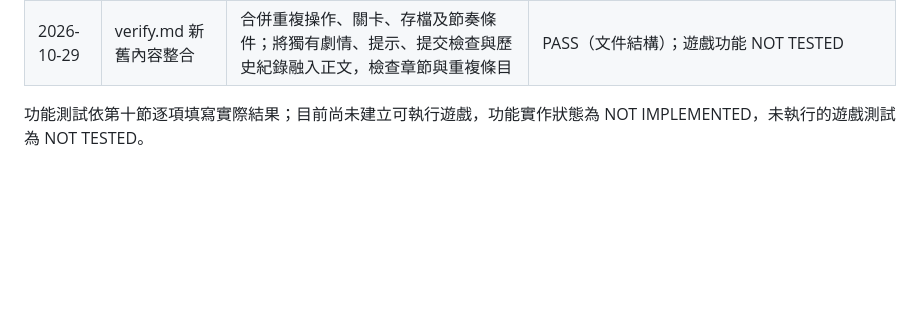
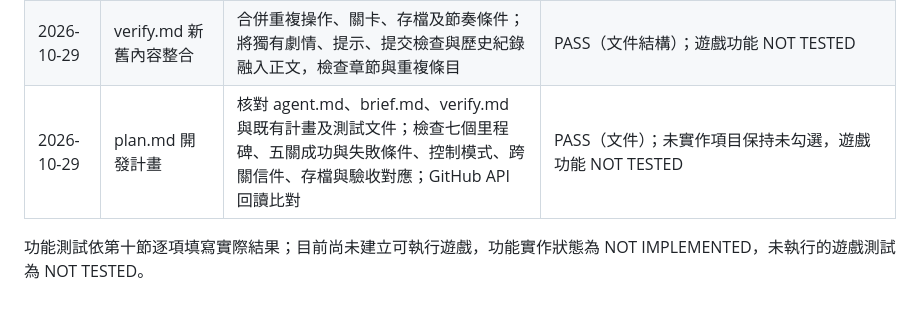
Before and after one commit to Shao077777714/midexam, a Markdown page: verify.md, the part around the change. Rendered like a GitHub page; blank space fills up the shorter version.

Commit message:
docs: 記錄開發計畫文件核對結果

```diff
--- a/verify.md
+++ b/verify.md
@@ -264,5 +264,6 @@
 | 2026-10-29 | 九張風格參考原圖 | JPEG 解碼、尺寸讀取、來源與複本 SHA-256 比對、manifest 九筆紀錄與檔案雜湊複核 | 通過；九張原圖完整存於 `references/visual-style/`，未裁切、壓縮或重繪 |
 | 2026-10-29 | 完整遊戲驗收標準 | 透過 GitHub API 寫入並回讀比對十節驗收內容 | PASS（文件）；遊戲功能未測試 |
 | 2026-10-29 | verify.md 新舊內容整合 | 合併重複操作、關卡、存檔及節奏條件；將獨有劇情、提示、提交檢查與歷史紀錄融入正文，檢查章節與重複條目 | PASS（文件結構）；遊戲功能 NOT TESTED |
+| 2026-10-29 | plan.md 開發計畫 | 核對 agent.md、brief.md、verify.md 與既有計畫及測試文件；檢查七個里程碑、五關成功與失敗條件、控制模式、跨關信件、存檔與驗收對應；GitHub API 回讀比對 | PASS（文件）；未實作項目保持未勾選，遊戲功能 NOT TESTED |
 
 功能測試依第十節逐項填寫實際結果；目前尚未建立可執行遊戲，功能實作狀態為 NOT IMPLEMENTED，未執行的遊戲測試為 NOT TESTED。
```
